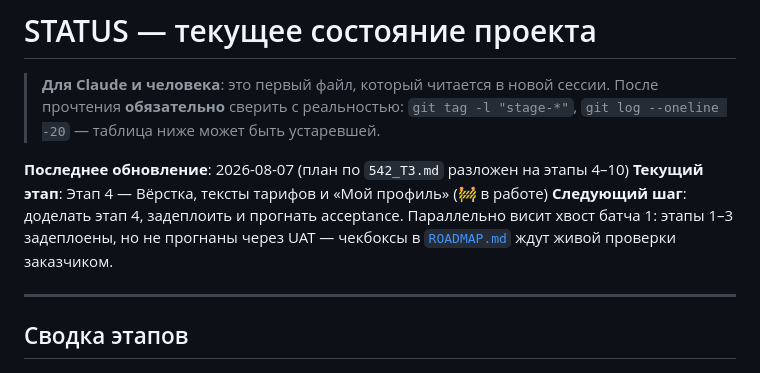
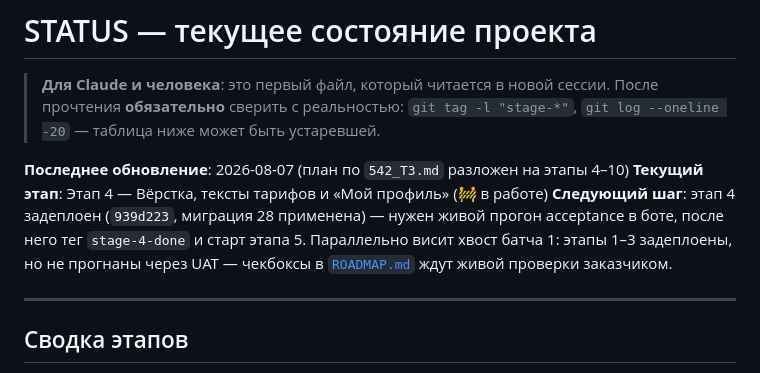
Before and after one commit to dimatolpygin/vk_project, a Markdown page: docs/STATUS.md, the part around the change. Rendered like a GitHub page.

Commit message:
chore(status): этап 4 задеплоен, ждёт UAT
Co-Authored-By: Claude Opus 5 (1M context) <noreply@anthropic.com>

```diff
--- a/docs/STATUS.md
+++ b/docs/STATUS.md
@@ -6,7 +6,7 @@
 
 **Последнее обновление**: 2026-08-07 (план по `542_ТЗ.md` разложен на этапы 4–10)
 **Текущий этап**: Этап 4 — Вёрстка, тексты тарифов и «Мой профиль» (🚧 в работе)
-**Следующий шаг**: доделать этап 4, задеплоить и прогнать acceptance. Параллельно висит хвост батча 1: этапы 1–3 задеплоены, но не прогнаны через UAT — чекбоксы в [`ROADMAP.md`](ROADMAP.md) ждут живой проверки заказчиком.
+**Следующий шаг**: этап 4 задеплоен (`939d223`, миграция 28 применена) — нужен живой прогон acceptance в боте, после него тег `stage-4-done` и старт этапа 5. Параллельно висит хвост батча 1: этапы 1–3 задеплоены, но не прогнаны через UAT — чекбоксы в [`ROADMAP.md`](ROADMAP.md) ждут живой проверки заказчиком.
 
 ---
 
```
Also changed, not shown: docs/ROADMAP.md (+1 -1 lines).
